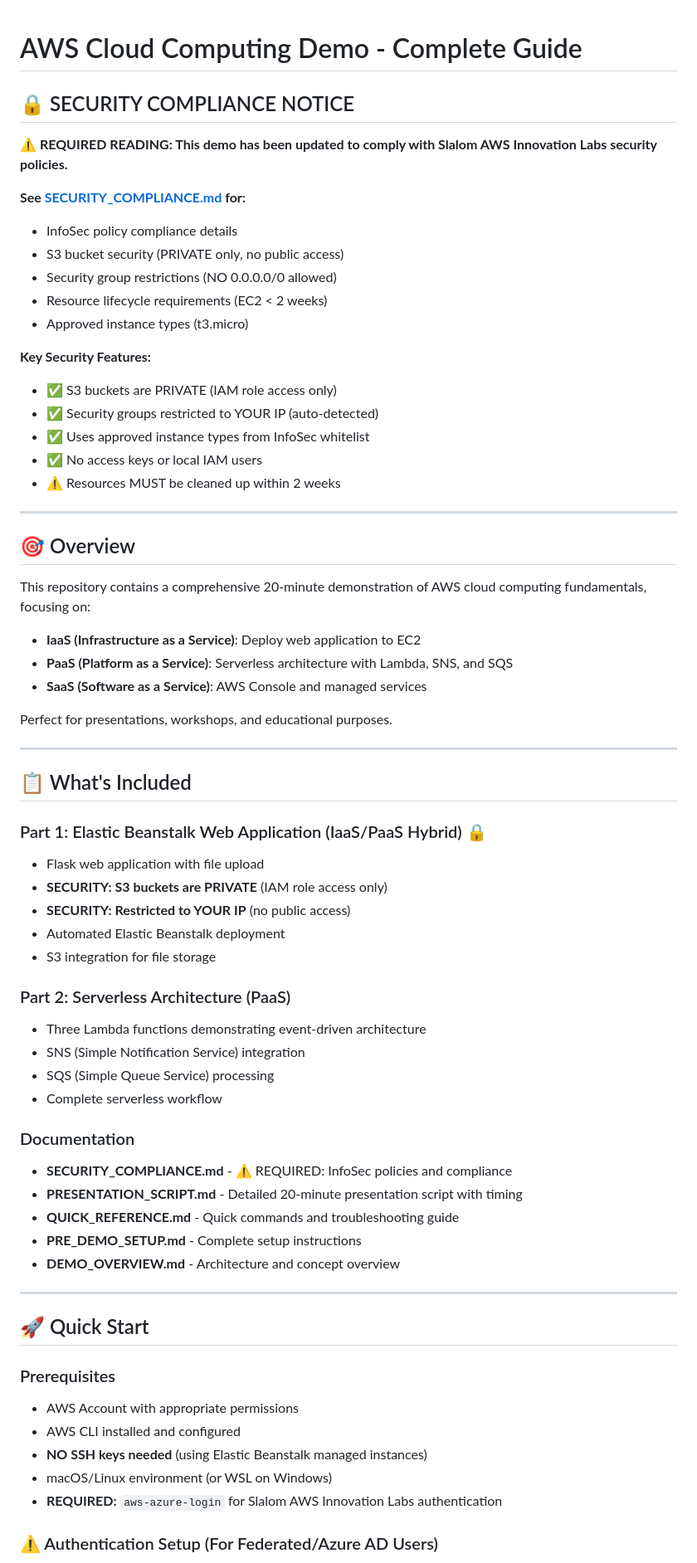
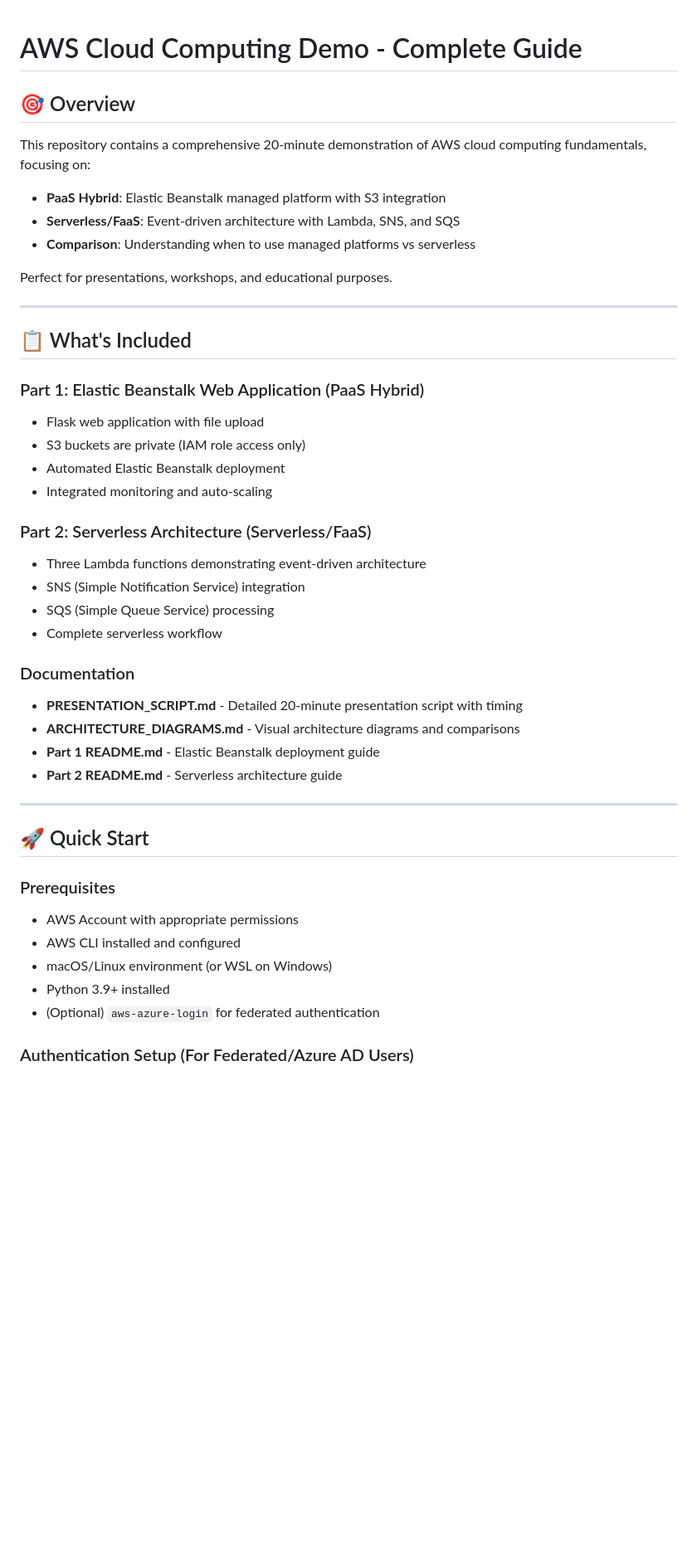
Before and after one commit to KrinaInamdar/qe-se-catalyst, a Markdown page: module4_demo/README.md, the part around one of its changes. Shown at 83% size. Rendered like a GitHub page; blank space fills up the shorter version.

Commit message:
Fixed demo and homework README files

```diff
--- a/module4_demo/README.md
+++ b/module4_demo/README.md
@@ -1,31 +1,11 @@
 # AWS Cloud Computing Demo - Complete Guide
-
-## 🔒 SECURITY COMPLIANCE NOTICE
-
-**⚠️ REQUIRED READING: This demo has been updated to comply with Slalom AWS Innovation Labs security policies.**
-
-**See [SECURITY_COMPLIANCE.md](./SECURITY_COMPLIANCE.md) for:**
-- InfoSec policy compliance details
-- S3 bucket security (PRIVATE only, no public access)
-- Security group restrictions (NO 0.0.0.0/0 allowed)
-- Resource lifecycle requirements (EC2 < 2 weeks)
-- Approved instance types (t3.micro)
-
-**Key Security Features:**
-- ✅ S3 buckets are PRIVATE (IAM role access only)
-- ✅ Security groups restricted to YOUR IP (auto-detected)
-- ✅ Uses approved instance types from InfoSec whitelist
-- ✅ No access keys or local IAM users
-- ⚠️ Resources MUST be cleaned up within 2 weeks
-
----
 
 ## 🎯 Overview
 
 This repository contains a comprehensive 20-minute demonstration of AWS cloud computing fundamentals, focusing on:
-- **IaaS (Infrastructure as a Service)**: Deploy web application to EC2
-- **PaaS (Platform as a Service)**: Serverless architecture with Lambda, SNS, and SQS
-- **SaaS (Software as a Service)**: AWS Console and managed services
+- **PaaS Hybrid**: Elastic Beanstalk managed platform with S3 integration
+- **Serverless/FaaS**: Event-driven architecture with Lambda, SNS, and SQS
+- **Comparison**: Understanding when to use managed platforms vs serverless
 
 Perfect for presentations, workshops, and educational purposes.
 
@@ -33,25 +13,23 @@ Perfect for presentations, workshops, and educational purposes.
 
 ## 📋 What's Included
 
-### Part 1: Elastic Beanstalk Web Application (IaaS/PaaS Hybrid) 🔒
+### Part 1: Elastic Beanstalk Web Application (PaaS Hybrid)
 - Flask web application with file upload
-- **SECURITY: S3 buckets are PRIVATE** (IAM role access only)
-- **SECURITY: Restricted to YOUR IP** (no public access)
+- S3 buckets are private (IAM role access only)
 - Automated Elastic Beanstalk deployment
-- S3 integration for file storage
+- Integrated monitoring and auto-scaling
 
-### Part 2: Serverless Architecture (PaaS)
+### Part 2: Serverless Architecture (Serverless/FaaS)
 - Three Lambda functions demonstrating event-driven architecture
 - SNS (Simple Notification Service) integration
 - SQS (Simple Queue Service) processing
 - Complete serverless workflow
 
 ### Documentation
-- **SECURITY_COMPLIANCE.md** - ⚠️ REQUIRED: InfoSec policies and compliance
 - **PRESENTATION_SCRIPT.md** - Detailed 20-minute presentation script with timing
-- **QUICK_REFERENCE.md** - Quick commands and troubleshooting guide
-- **PRE_DEMO_SETUP.md** - Complete setup instructions
-- **DEMO_OVERVIEW.md** - Architecture and concept overview
+- **ARCHITECTURE_DIAGRAMS.md** - Visual architecture diagrams and comparisons
+- **Part 1 README.md** - Elastic Beanstalk deployment guide
+- **Part 2 README.md** - Serverless architecture guide
 
 ---
 
@@ -60,9 +38,9 @@ Perfect for presentations, workshops, and educational purposes.
 ### Prerequisites
 - AWS Account with appropriate permissions
 - AWS CLI installed and configured
-- **NO SSH keys needed** (using Elastic Beanstalk managed instances)
 - macOS/Linux environment (or WSL on Windows)
-- **REQUIRED:** `aws-azure-login` for Slalom AWS Innovation Labs authentication
+- Python 3.9+ installed
+- (Optional) `aws-azure-login` for federated authentication
 
-### ⚠️ Authentication Setup (For Federated/Azure AD Users)
+### Authentication Setup (For Federated/Azure AD Users)
 
```
Also changed, not shown: other parts of module4_demo/README.md (+29 -46 lines), module4_homework/README.md (+2 -4 lines).
